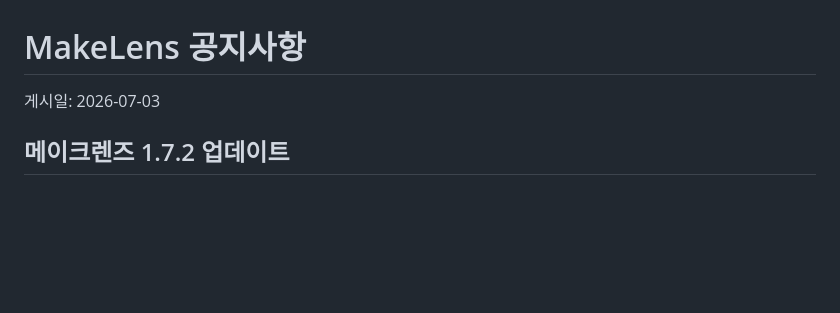
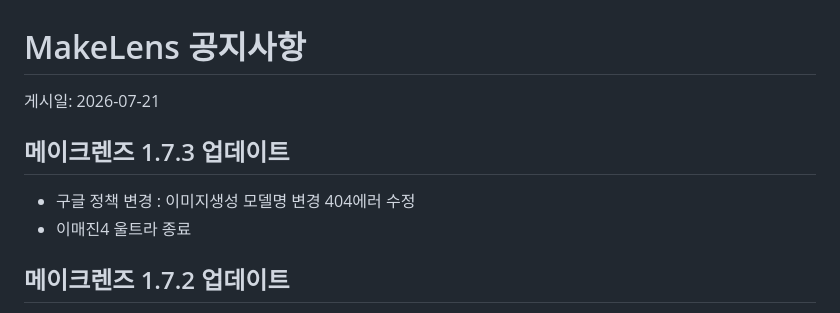
Before and after one commit to seolha30/MakeLens, a Markdown page: notice.md, the part around the change. Rendered like a GitHub page; blank space fills up the shorter version.

```diff
--- a/notice.md
+++ b/notice.md
@@ -1,6 +1,10 @@
 # MakeLens 공지사항
 
-게시일: 2026-07-03
+게시일: 2026-07-21
+## 메이크렌즈 1.7.3 업데이트
+- 구글 정책 변경 : 이미지생성 모델명 변경 404에러 수정
+- 이매진4 울트라 종료
+
 ## 메이크렌즈 1.7.2 업데이트
 - 타입캐스트 목소리 추가
 - 그록 UI 변경으로 인한 수정 : 메이크렌즈 오토 재설치/새로고침 필수
```
